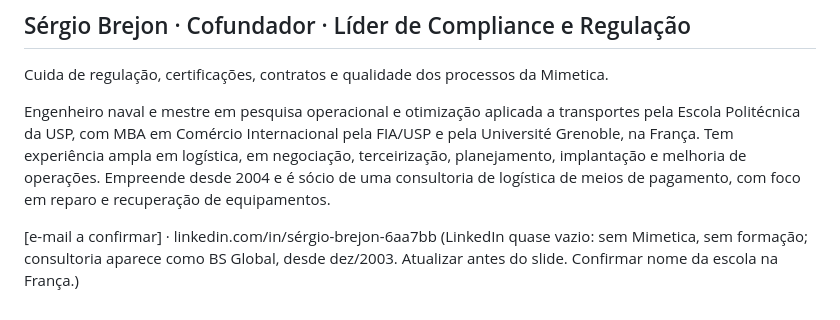
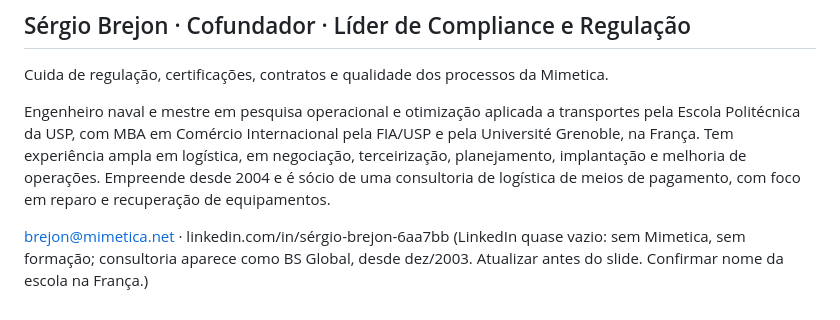
Before and after one commit to sirjuliao/mimetica, a Markdown page: _fonte/apoio/equipe.md, the part around the change. Rendered like a GitHub page.

Commit message:
Equipe: e-mail do Sérgio
Co-Authored-By: Claude Opus 5.5 <noreply@anthropic.com>
Claude-Session: https://claude.ai/code/session_01G6dMAnGdyGZqxaVTKuRrMK

```diff
--- a/_fonte/apoio/equipe.md
+++ b/_fonte/apoio/equipe.md
@@ -29,5 +29,5 @@ Cuida de regulação, certificações, contratos e qualidade dos processos da Mi
 
 Engenheiro naval e mestre em pesquisa operacional e otimização aplicada a transportes pela Escola Politécnica da USP, com MBA em Comércio Internacional pela FIA/USP e pela Université Grenoble, na França. Tem experiência ampla em logística, em negociação, terceirização, planejamento, implantação e melhoria de operações. Empreende desde 2004 e é sócio de uma consultoria de logística de meios de pagamento, com foco em reparo e recuperação de equipamentos.
 
-[e-mail a confirmar] · linkedin.com/in/sérgio-brejon-6aa7bb
+brejon@mimetica.net · linkedin.com/in/sérgio-brejon-6aa7bb
 (LinkedIn quase vazio: sem Mimetica, sem formação; consultoria aparece como BS Global, desde dez/2003. Atualizar antes do slide. Confirmar nome da escola na França.)
```
